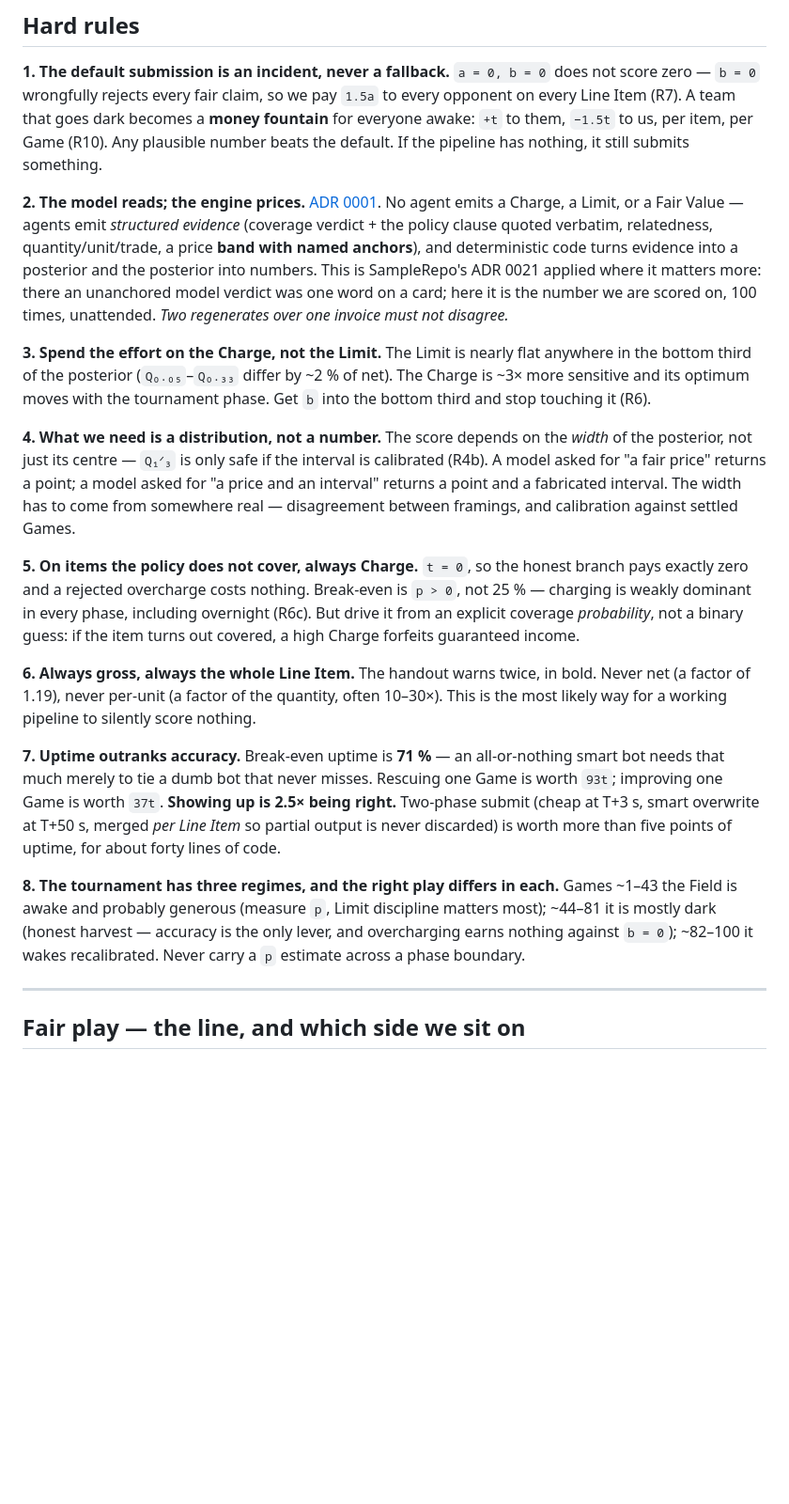
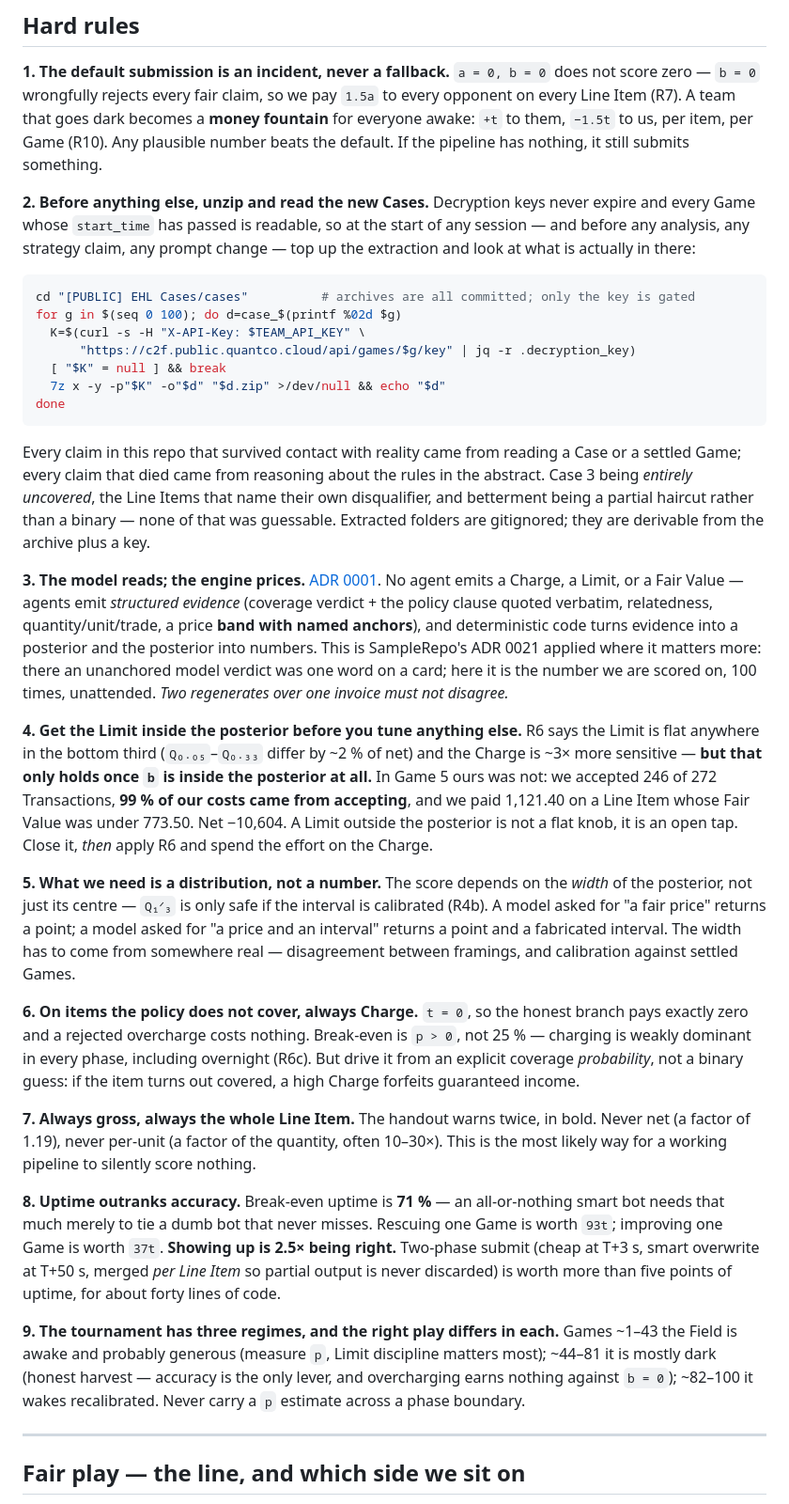
Before and after one commit to eixfachZabii/WireClaim, a Markdown page: CLAUDE.md, the part around the change. Shown at 94% size. Rendered like a GitHub page; blank space fills up the shorter version.

Commit message:
Standing rule: unzip and read new Cases before any analysis
Adds it as CLAUDE.md rule 2, with the extraction loop. Every claim in this repo
that survived contact with reality came from reading a Case or a settled Game.

Corrects rule 4 at the source: R6's 'the Limit is flat, spend the effort on the
Charge' holds only once b is inside the posterior. In Game 5 ours was not -- 246
of 272 Transactions accepted, 99% of costs from accepting, 1,121.40 paid on an
item worth under 773.50.

actnow gains four learnings: most Line Items are legitimate so COVERED must be the
default and only a quoted exclusion overturns it (2 of 17 uncovered in Game 5);
one verdict drives both outputs in opposite directions; the global multiplier is
now the wrong instrument because the error is variance not bias; and t must be
bracketed from several teams' rows, since our own only bound it where we were a
counterparty.

Claude-Session: https://claude.ai/code/session_01K2xnobA75up7JpA7CavgSu

````diff
--- a/CLAUDE.md
+++ b/CLAUDE.md
@@ -40,19 +40,40 @@ Every single time someone reasoned about this game from intuition, they got it w
 
 **1. The default submission is an incident, never a fallback.** `a = 0, b = 0` does not score zero — `b = 0` wrongfully rejects every fair claim, so we pay `1.5a` to every opponent on every Line Item (R7). A team that goes dark becomes a **money fountain** for everyone awake: `+t` to them, `−1.5t` to us, per item, per Game (R10). Any plausible number beats the default. If the pipeline has nothing, it still submits something.
 
-**2. The model reads; the engine prices.** [ADR 0001](docs/brainstorm/sebi/adr/0001-the-model-reads-the-engine-prices.md). No agent emits a Charge, a Limit, or a Fair Value — agents emit _structured evidence_ (coverage verdict + the policy clause quoted verbatim, relatedness, quantity/unit/trade, a price **band with named anchors**), and deterministic code turns evidence into a posterior and the posterior into numbers. This is SampleRepo's ADR 0021 applied where it matters more: there an unanchored model verdict was one word on a card; here it is the number we are scored on, 100 times, unattended. _Two regenerates over one invoice must not disagree._
+**2. Before anything else, unzip and read the new Cases.** Decryption keys never expire
+and every Game whose `start_time` has passed is readable, so at the start of any session —
+and before any analysis, any strategy claim, any prompt change — top up the extraction and
+look at what is actually in there:
 
-**3. Spend the effort on the Charge, not the Limit.** The Limit is nearly flat anywhere in the bottom third of the posterior (`Q₀.₀₅`–`Q₀.₃₃` differ by ~2 % of net). The Charge is ~3× more sensitive and its optimum moves with the tournament phase. Get `b` into the bottom third and stop touching it (R6).
+```bash
+cd "[PUBLIC] EHL Cases/cases"          # archives are all committed; only the key is gated
+for g in $(seq 0 100); do d=case_$(printf %02d $g)
+  K=$(curl -s -H "X-API-Key: $TEAM_API_KEY" \
+      "https://c2f.public.quantco.cloud/api/games/$g/key" | jq -r .decryption_key)
+  [ "$K" = null ] && break
+  7z x -y -p"$K" -o"$d" "$d.zip" >/dev/null && echo "$d"
+done
+```
 
-**4. What we need is a distribution, not a number.** The score depends on the _width_ of the posterior, not just its centre — `Q₁ᐟ₃` is only safe if the interval is calibrated (R4b). A model asked for "a fair price" returns a point; a model asked for "a price and an interval" returns a point and a fabricated interval. The width has to come from somewhere real — disagreement between framings, and calibration against settled Games.
+Every claim in this repo that survived contact with reality came from reading a Case or a
+settled Game; every claim that died came from reasoning about the rules in the abstract.
+Case 3 being *entirely uncovered*, the Line Items that name their own disqualifier, and
+betterment being a partial haircut rather than a binary — none of that was guessable.
+Extracted folders are gitignored; they are derivable from the archive plus a key.
 
-**5. On items the policy does not cover, always Charge.** `t = 0`, so the honest branch pays exactly zero and a rejected overcharge costs nothing. Break-even is `p > 0`, not 25 % — charging is weakly dominant in every phase, including overnight (R6c). But drive it from an explicit coverage _probability_, not a binary guess: if the item turns out covered, a high Charge forfeits guaranteed income.
+**3. The model reads; the engine prices.** [ADR 0001](docs/brainstorm/sebi/adr/0001-the-model-reads-the-engine-prices.md). No agent emits a Charge, a Limit, or a Fair Value — agents emit _structured evidence_ (coverage verdict + the policy clause quoted verbatim, relatedness, quantity/unit/trade, a price **band with named anchors**), and deterministic code turns evidence into a posterior and the posterior into numbers. This is SampleRepo's ADR 0021 applied where it matters more: there an unanchored model verdict was one word on a card; here it is the number we are scored on, 100 times, unattended. _Two regenerates over one invoice must not disagree._
 
-**6. Always gross, always the whole Line Item.** The handout warns twice, in bold. Never net (a factor of 1.19), never per-unit (a factor of the quantity, often 10–30×). This is the most likely way for a working pipeline to silently score nothing.
+**4. Get the Limit inside the posterior before you tune anything else.** R6 says the Limit is flat anywhere in the bottom third (`Q₀.₀₅`–`Q₀.₃₃` differ by ~2 % of net) and the Charge is ~3× more sensitive — **but that only holds once `b` is inside the posterior at all.** In Game 5 ours was not: we accepted 246 of 272 Transactions, **99 % of our costs came from accepting**, and we paid 1,121.40 on a Line Item whose Fair Value was under 773.50. Net −10,604. A Limit outside the posterior is not a flat knob, it is an open tap. Close it, *then* apply R6 and spend the effort on the Charge.
 
-**7. Uptime outranks accuracy.** Break-even uptime is **71 %** — an all-or-nothing smart bot needs that much merely to tie a dumb bot that never misses. Rescuing one Game is worth `93t`; improving one Game is worth `37t`. **Showing up is 2.5× being right.** Two-phase submit (cheap at T+3 s, smart overwrite at T+50 s, merged _per Line Item_ so partial output is never discarded) is worth more than five points of uptime, for about forty lines of code.
+**5. What we need is a distribution, not a number.** The score depends on the _width_ of the posterior, not just its centre — `Q₁ᐟ₃` is only safe if the interval is calibrated (R4b). A model asked for "a fair price" returns a point; a model asked for "a price and an interval" returns a point and a fabricated interval. The width has to come from somewhere real — disagreement between framings, and calibration against settled Games.
 
-**8. The tournament has three regimes, and the right play differs in each.** Games ~1–43 the Field is awake and probably generous (measure `p`, Limit discipline matters most); ~44–81 it is mostly dark (honest harvest — accuracy is the only lever, and overcharging earns nothing against `b = 0`); ~82–100 it wakes recalibrated. Never carry a `p` estimate across a phase boundary.
+**6. On items the policy does not cover, always Charge.** `t = 0`, so the honest branch pays exactly zero and a rejected overcharge costs nothing. Break-even is `p > 0`, not 25 % — charging is weakly dominant in every phase, including overnight (R6c). But drive it from an explicit coverage _probability_, not a binary guess: if the item turns out covered, a high Charge forfeits guaranteed income.
+
+**7. Always gross, always the whole Line Item.** The handout warns twice, in bold. Never net (a factor of 1.19), never per-unit (a factor of the quantity, often 10–30×). This is the most likely way for a working pipeline to silently score nothing.
+
+**8. Uptime outranks accuracy.** Break-even uptime is **71 %** — an all-or-nothing smart bot needs that much merely to tie a dumb bot that never misses. Rescuing one Game is worth `93t`; improving one Game is worth `37t`. **Showing up is 2.5× being right.** Two-phase submit (cheap at T+3 s, smart overwrite at T+50 s, merged _per Line Item_ so partial output is never discarded) is worth more than five points of uptime, for about forty lines of code.
+
+**9. The tournament has three regimes, and the right play differs in each.** Games ~1–43 the Field is awake and probably generous (measure `p`, Limit discipline matters most); ~44–81 it is mostly dark (honest harvest — accuracy is the only lever, and overcharging earns nothing against `b = 0`); ~82–100 it wakes recalibrated. Never carry a `p` estimate across a phase boundary.
 
 ---
 
````
Also changed, not shown: 2 other files.
